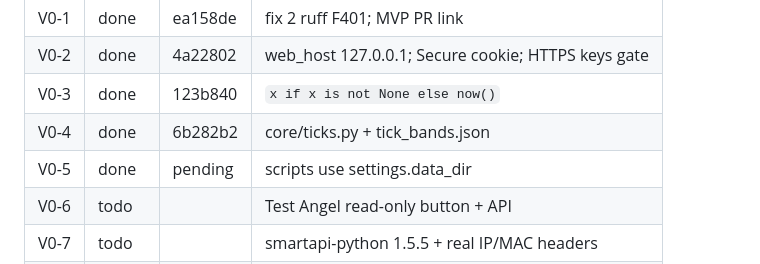
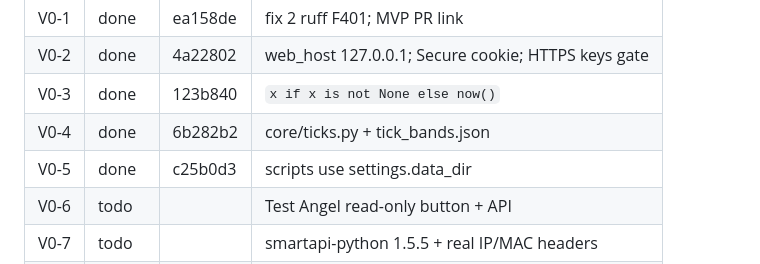
Before and after one commit to dhruvparekhdp/NSE-TRADE, a Markdown page: docs/phase-reports/PROGRESS.md, the part around the change. GitHub-like rendering.

Commit message:
V0-5: mark PROGRESS done
Co-authored-by: Cursor <cursoragent@cursor.com>

```diff
--- a/docs/phase-reports/PROGRESS.md
+++ b/docs/phase-reports/PROGRESS.md
@@ -13,7 +13,7 @@ PR: https://github.com/dhruvparekhdp/NSE-TRADE/pull/new/feat/mvp-backtest-news
 | V0-2 | done | 4a22802 | web_host 127.0.0.1; Secure cookie; HTTPS keys gate |
 | V0-3 | done | 123b840 | `x if x is not None else now()` |
 | V0-4 | done | 6b282b2 | core/ticks.py + tick_bands.json |
-| V0-5 | done | pending | scripts use settings.data_dir |
+| V0-5 | done | c25b0d3 | scripts use settings.data_dir |
 | V0-6 | todo | | Test Angel read-only button + API |
 | V0-7 | todo | | smartapi-python 1.5.5 + real IP/MAC headers |
 | V0-8 | todo | | keys mask / compare / reveal / history |
```
